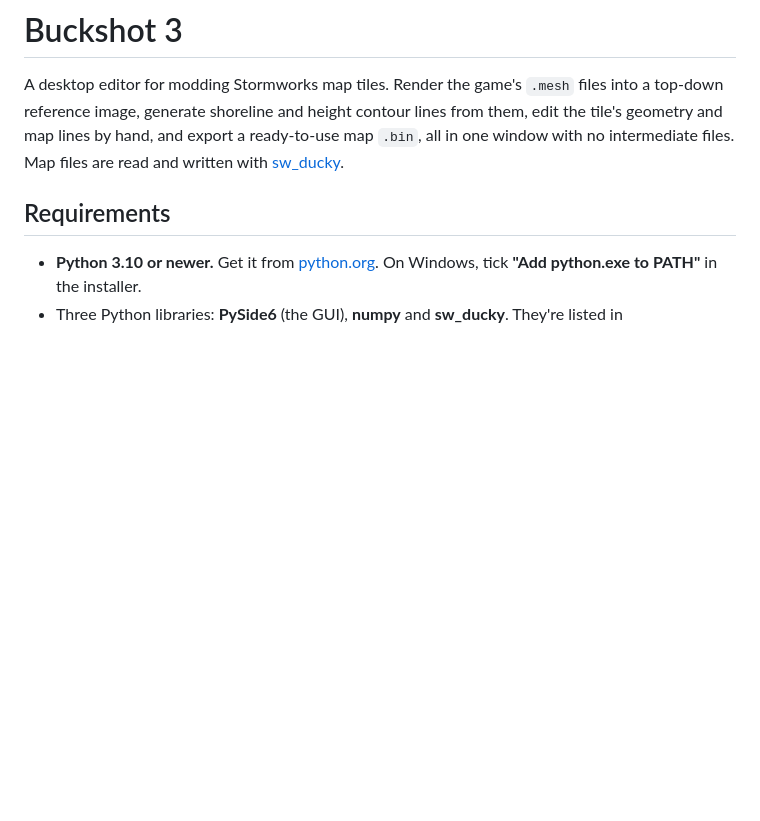
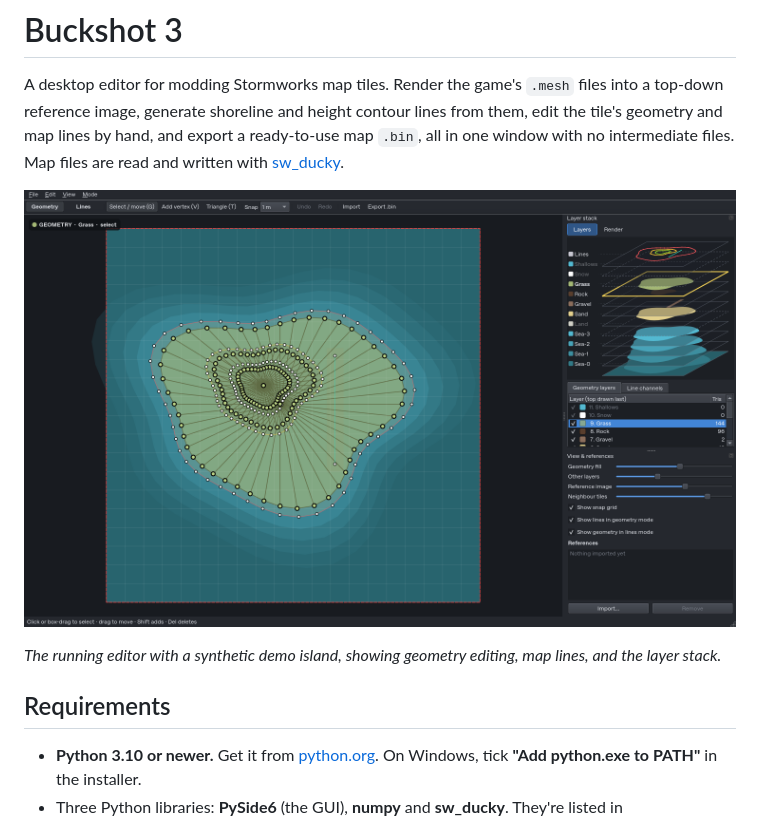
Before and after one commit to lganic/SW-Buckshot3, a Markdown page: README.md, the part around the change. Drawn GitHub-style; pictures changed too: docs/images/buckshot3-gui.png (added); blank space fills up the shorter version.

Commit message:
docs: add running GUI screenshot to README

```diff
--- a/README.md
+++ b/README.md
@@ -4,6 +4,10 @@ A desktop editor for modding Stormworks map tiles. Render the game's `.mesh` fil
 reference image, generate shoreline and height contour lines from them, edit the tile's geometry and
 map lines by hand, and export a ready-to-use map `.bin`, all in one window with no intermediate files.
 Map files are read and written with [sw_ducky](https://github.com/lganic/SW-Ducky).
+
+![Buckshot 3 editing a demo island, with geometry vertices and map lines on the canvas and an exploded layer stack on the right](docs/images/buckshot3-gui.png)
+
+*The running editor with a synthetic demo island, showing geometry editing, map lines, and the layer stack.*
 
 ## Requirements
 
```
